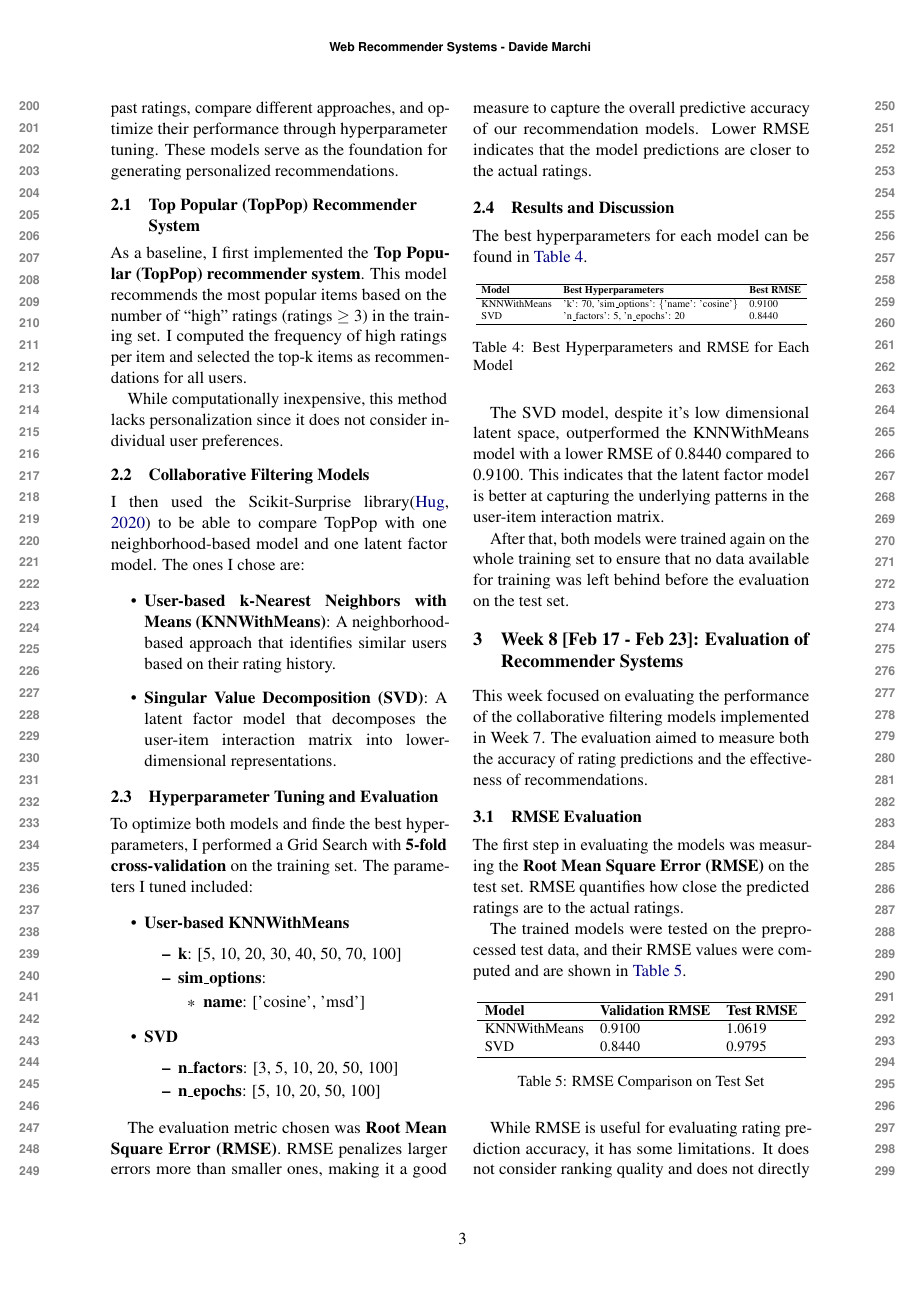
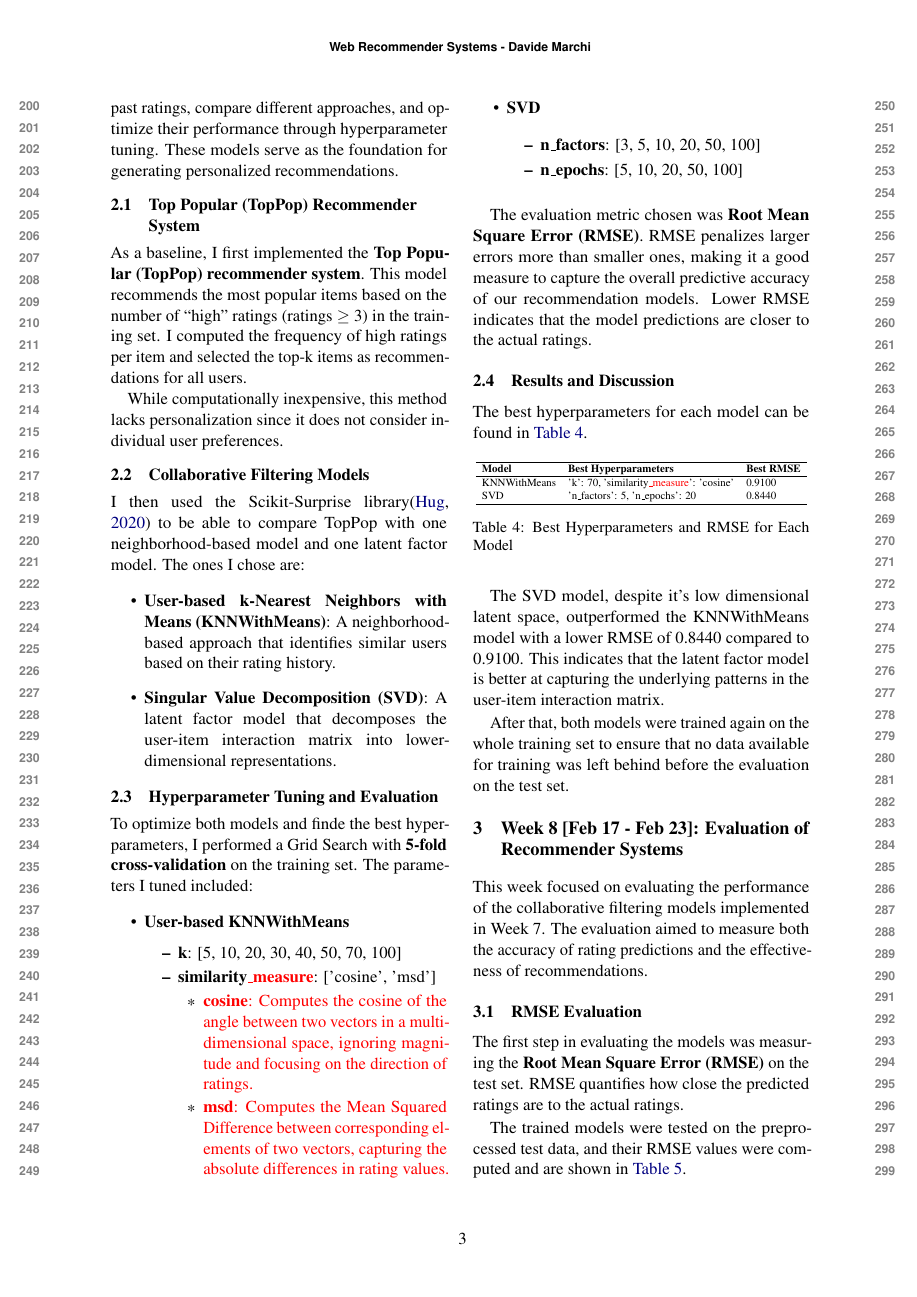
Before and after one commit to davide-marchi/Web-Raccomender-Systems, a LaTeX paper (Project/Report/WRS_report_Davide_Marchi.tex): page 3 of 5. Compiled offline with pdfLaTeX.

Commit message:
6. Add descriptions of similarity measures

```diff
--- a/Project/Report/WRS_report_Davide_Marchi.tex
+++ b/Project/Report/WRS_report_Davide_Marchi.tex
@@ -214,9 +214,10 @@ To optimize both models and finde the best hyperparameters, I performed a Grid S
     \item \textbf{User-based KNNWithMeans}
     \begin{itemize}
         \item \textbf{k}: [5, 10, 20, 30, 40, 50, 70, 100]
-        \item \textbf{sim\_options}:
+        \item \textbf{similarity\textcolor{red}{\_measure}}: ['cosine', 'msd']
         \begin{itemize}
-            \item \textbf{name}: ['cosine', 'msd']
+            \item \textcolor{red}{\textbf{cosine}: Computes the cosine of the angle between two vectors in a multi-dimensional space, ignoring magnitude and focusing on the direction of ratings.}
+            \item \textcolor{red}{\textbf{msd}: Computes the Mean Squared Difference between corresponding elements of two vectors, capturing the absolute differences in rating values.}
         \end{itemize}
 
     \end{itemize}
@@ -242,7 +243,7 @@ The best hyperparameters for each model can be found in \autoref{tab:best_hyperp
 \hline
 \textbf{Model} & \textbf{Best Hyperparameters} & \textbf{Best RMSE} \\
 \hline
-KNNWithMeans & {'k': 70, 'sim\_options': \{'name': 'cosine'\}} & 0.9100 \\
+KNNWithMeans & {'k': 70, 'similarity\textcolor{red}{\_measure}': 'cosine'} & 0.9100 \\
 SVD & {'n\_factors': 5, 'n\_epochs': 20} & 0.8440 \\
 \hline
 \end{tabular}
```
Also changed, not shown: Project/Report/WRS_report_Davide_Marchi.pdf, 5 other files.
